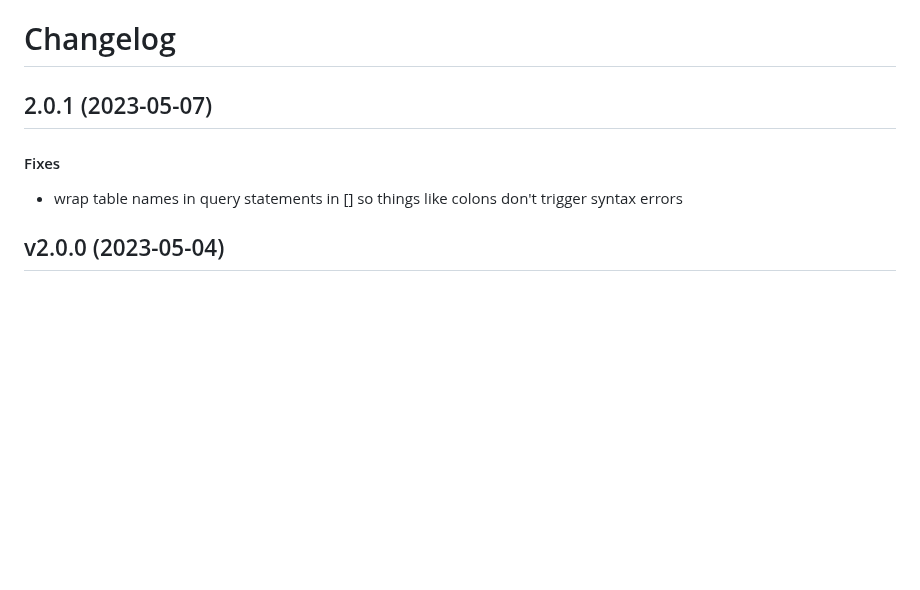
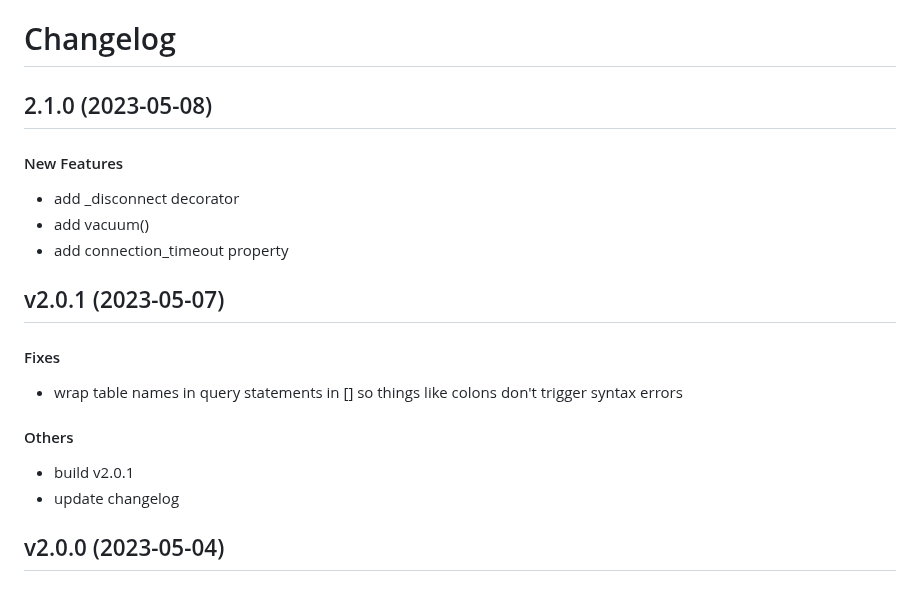
Before and after one commit to matt-manes/databased, a Markdown page: CHANGELOG.md, the part around the change. Rendered like a GitHub page; blank space fills up the shorter version.

Commit message:
chore: update changelog

```diff
--- a/CHANGELOG.md
+++ b/CHANGELOG.md
@@ -1,10 +1,23 @@
 # Changelog
 
-## 2.0.1 (2023-05-07)
+## 2.1.0 (2023-05-08)
+
+#### New Features
+
+* add _disconnect decorator
+* add vacuum()
+* add connection_timeout property
+
+
+## v2.0.1 (2023-05-07)
 
 #### Fixes
 
 * wrap table names in query statements in [] so things like colons don't trigger syntax errors
+#### Others
+
+* build v2.0.1
+* update changelog
 
 
 ## v2.0.0 (2023-05-04)
```
